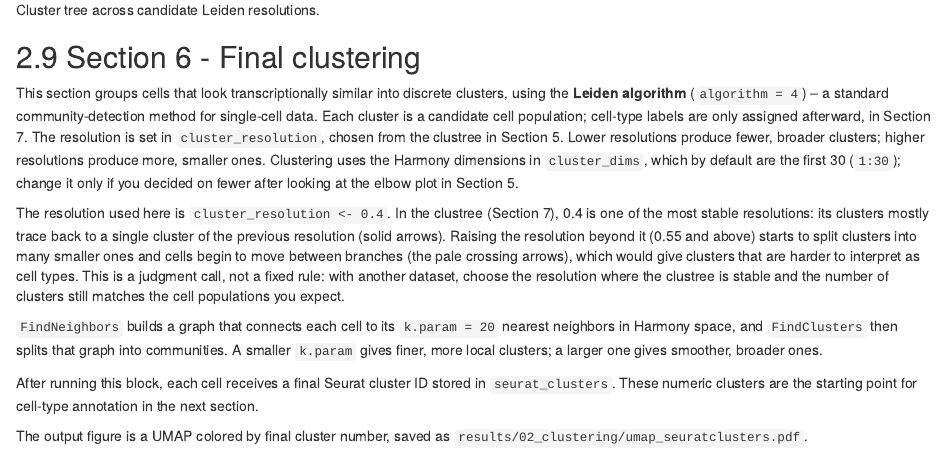
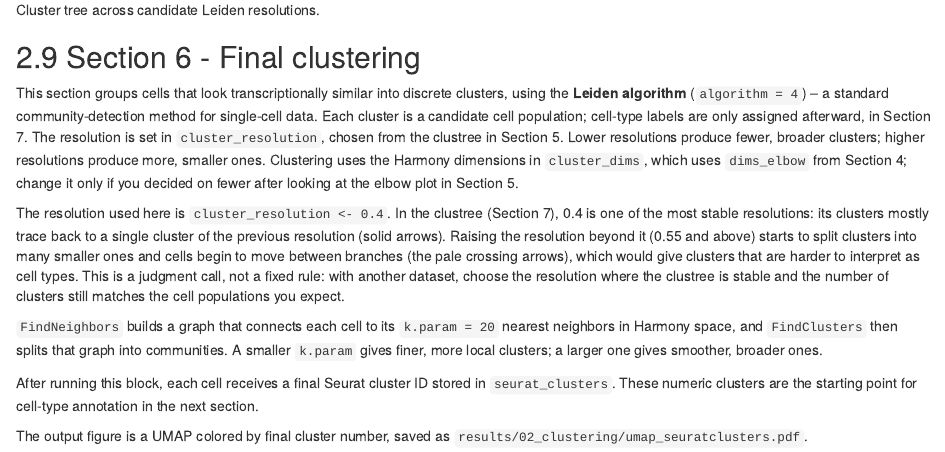
Before and after one commit to laboratoriorgit-lang/SingleCell, an R Markdown document (reports/arabidopsis_scRNAseq_pipeline.Rmd): the page in a window 1100 px wide, from 16860 px down. Rendered offline with R 4.5, knitr and Pandoc, with nearby package versions.

Commit message:
Fix text: cluster_dims uses dims_elbow from Section 4

```diff
--- a/reports/arabidopsis_scRNAseq_pipeline.Rmd
+++ b/reports/arabidopsis_scRNAseq_pipeline.Rmd
@@ -1078,7 +1078,7 @@ cell population; cell-type labels are only assigned afterward, in Section 7.
 The resolution is set in `cluster_resolution`, chosen from the clustree in
 Section 5. Lower resolutions produce fewer, broader clusters; higher resolutions
 produce more, smaller ones. Clustering uses the Harmony dimensions in
-`cluster_dims`, which by default are the first 30 (`1:30`); change it only if you
+`cluster_dims`, which uses `dims_elbow` from Section 4; change it only if you
 decided on fewer after looking at the elbow plot in Section 5.
 
 The resolution used here is `cluster_resolution <- 0.4`. In the clustree
```
